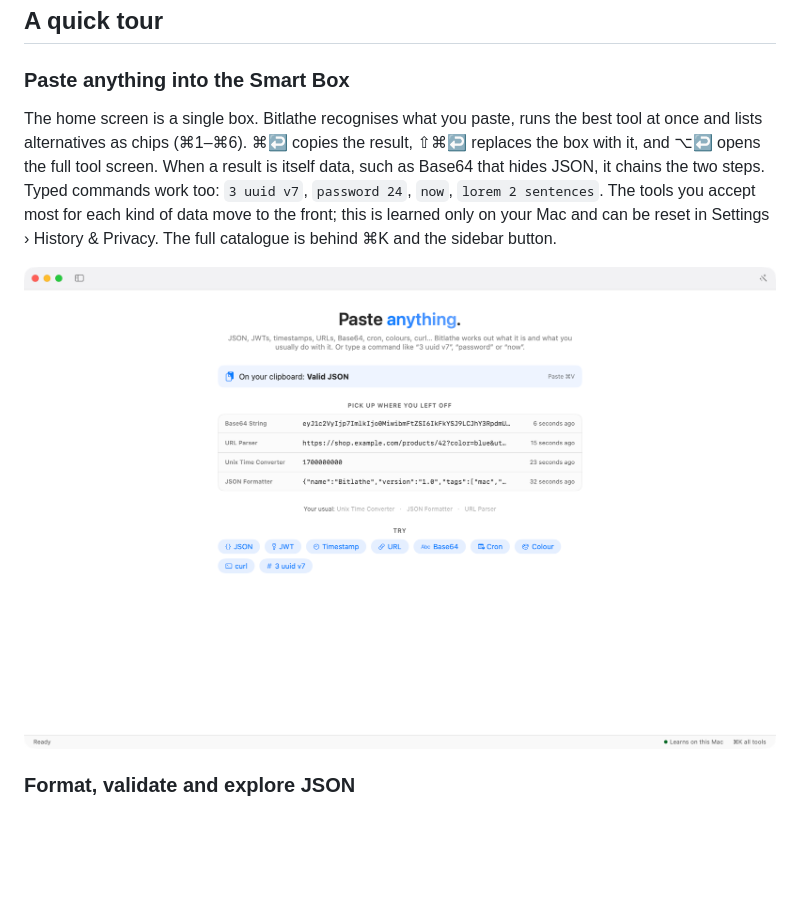
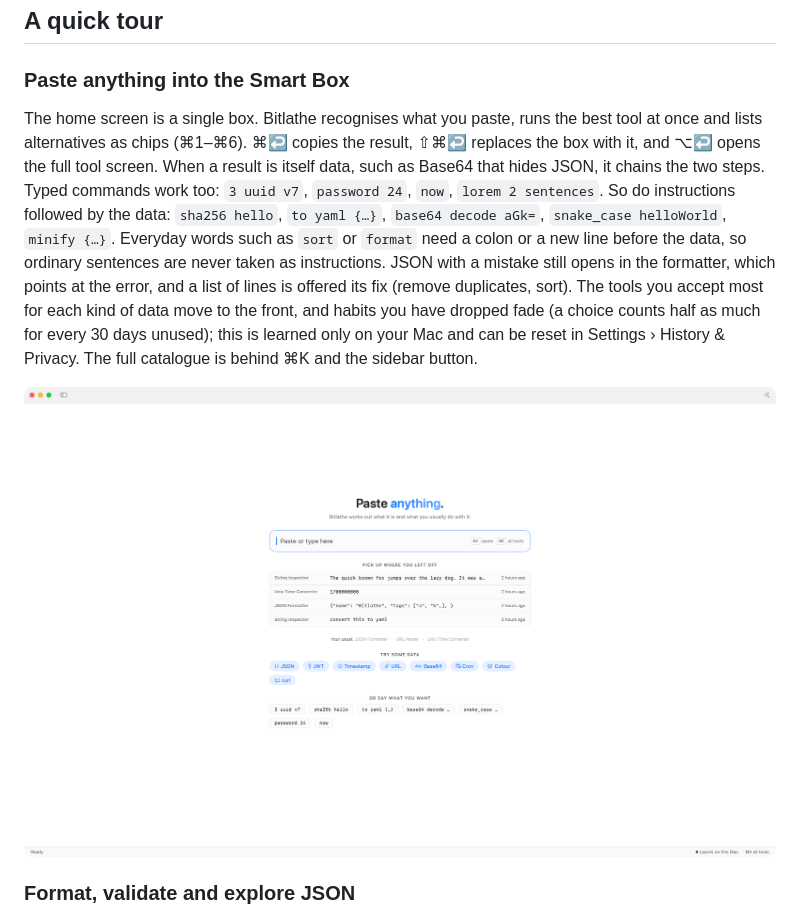
Before and after one commit to Rxmeez/bitlathe, a Markdown page: README.md, the part around the change. GitHub-like rendering; pictures changed too: Docs/screenshots/smart-box-home-light.png; blank space fills up the shorter version.

```diff
--- a/README.md
+++ b/README.md
@@ -14,7 +14,7 @@ Bitlathe is written in Swift 6 and SwiftUI for macOS 14 and later. It is not an
 
 ### Paste anything into the Smart Box
 
-The home screen is a single box. Bitlathe recognises what you paste, runs the best tool at once and lists alternatives as chips (⌘1–⌘6). ⌘↩ copies the result, ⇧⌘↩ replaces the box with it, and ⌥↩ opens the full tool screen. When a result is itself data, such as Base64 that hides JSON, it chains the two steps. Typed commands work too: `3 uuid v7`, `password 24`, `now`, `lorem 2 sentences`. The tools you accept most for each kind of data move to the front; this is learned only on your Mac and can be reset in Settings › History & Privacy. The full catalogue is behind ⌘K and the sidebar button.
+The home screen is a single box. Bitlathe recognises what you paste, runs the best tool at once and lists alternatives as chips (⌘1–⌘6). ⌘↩ copies the result, ⇧⌘↩ replaces the box with it, and ⌥↩ opens the full tool screen. When a result is itself data, such as Base64 that hides JSON, it chains the two steps. Typed commands work too: `3 uuid v7`, `password 24`, `now`, `lorem 2 sentences`. So do instructions followed by the data: `sha256 hello`, `to yaml {…}`, `base64 decode aGk=`, `snake_case helloWorld`, `minify {…}`. Everyday words such as `sort` or `format` need a colon or a new line before the data, so ordinary sentences are never taken as instructions. JSON with a mistake still opens in the formatter, which points at the error, and a list of lines is offered its fix (remove duplicates, sort). The tools you accept most for each kind of data move to the front, and habits you have dropped fade (a choice counts half as much for every 30 days unused); this is learned only on your Mac and can be reset in Settings › History & Privacy. The full catalogue is behind ⌘K and the sidebar button.
 
 ![The Smart Box home screen](Docs/screenshots/smart-box-home-light.png)
 
```
Also changed, not shown: Docs/MCP.md (+1 -1 lines), 9 other files.
